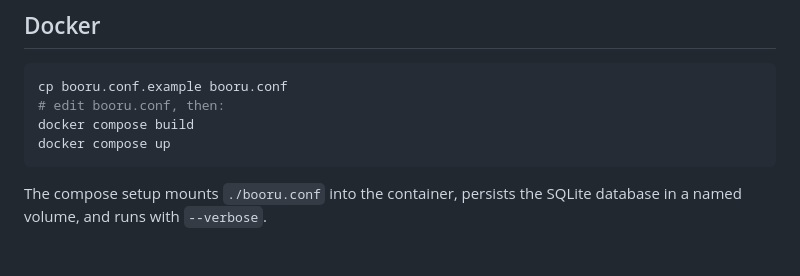
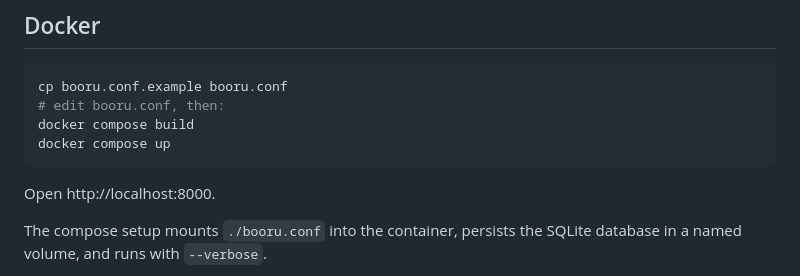
Before and after one commit to hlibr/BooruSwipe, a Markdown page: README.md, the part around the change. Drawn GitHub-style; blank space fills up the shorter version.

````diff
--- a/README.md
+++ b/README.md
@@ -97,6 +97,7 @@ cp booru.conf.example booru.conf
 docker compose build
 docker compose up
 ```
+Open http://localhost:8000.
 
 The compose setup mounts `./booru.conf` into the container, persists the SQLite database in a named volume, and runs with `--verbose`.
 
````
